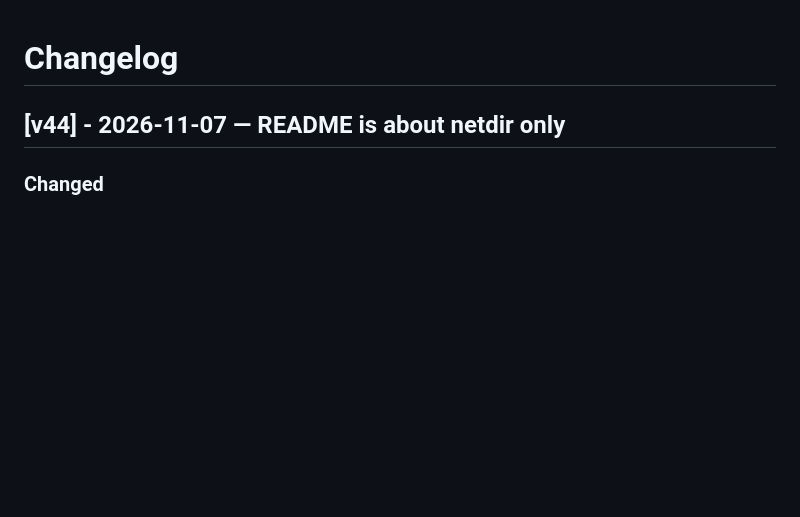
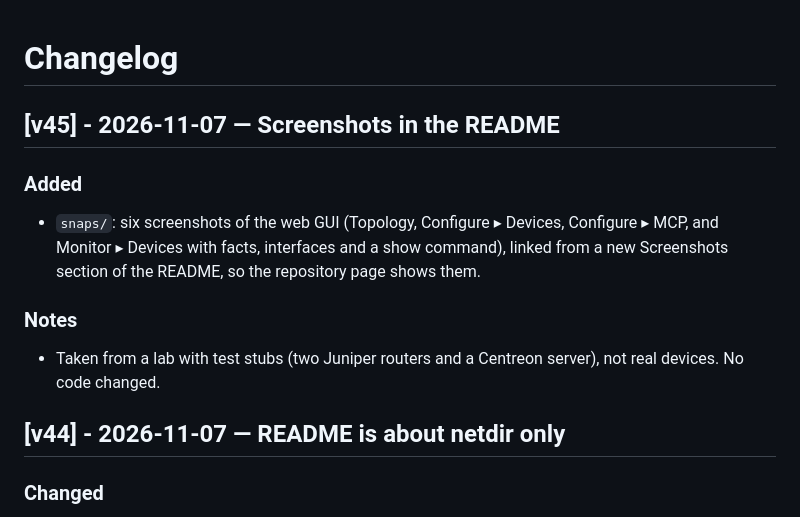
Before and after one commit to micush/netdir, a Markdown page: docs/CHANGELOG.md, the part around the change. GitHub-like rendering; blank space fills up the shorter version.

Commit message:
see changelog for release info

```diff
--- a/docs/CHANGELOG.md
+++ b/docs/CHANGELOG.md
@@ -1,4 +1,12 @@
 # Changelog
+
+## [v45] - 2026-11-07 — Screenshots in the README
+
+### Added
+- `snaps/`: six screenshots of the web GUI (Topology, Configure ▸ Devices, Configure ▸ MCP, and Monitor ▸ Devices with facts, interfaces and a show command), linked from a new Screenshots section of the README, so the repository page shows them.
+
+### Notes
+- Taken from a lab with test stubs (two Juniper routers and a Centreon server), not real devices. No code changed.
 
 ## [v44] - 2026-11-07 — README is about netdir only
 
```
Also changed, not shown: README.md (+29 -0 lines), snaps/configure-devices.png (added), snaps/configure-mcp.png (added), snaps/monitor-facts.png (added), snaps/monitor-interfaces.png (added), snaps/monitor-show.png (added), snaps/topology.png (added), 1 other file.
